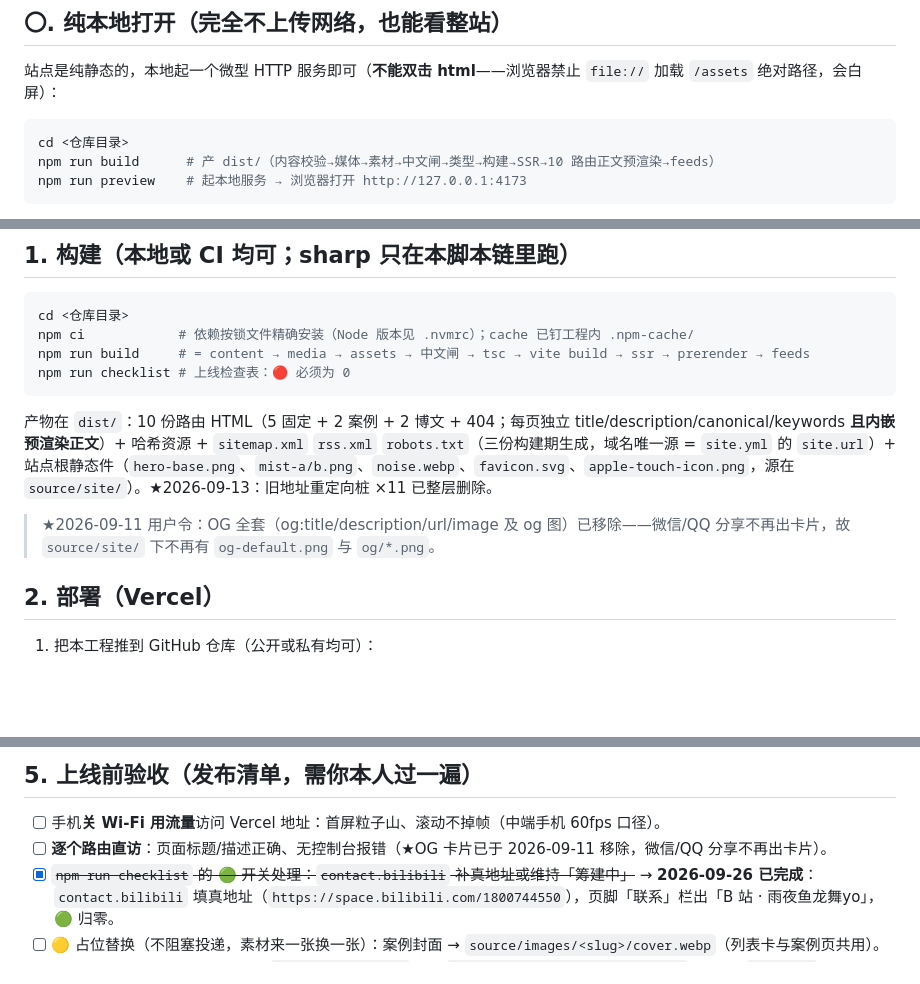
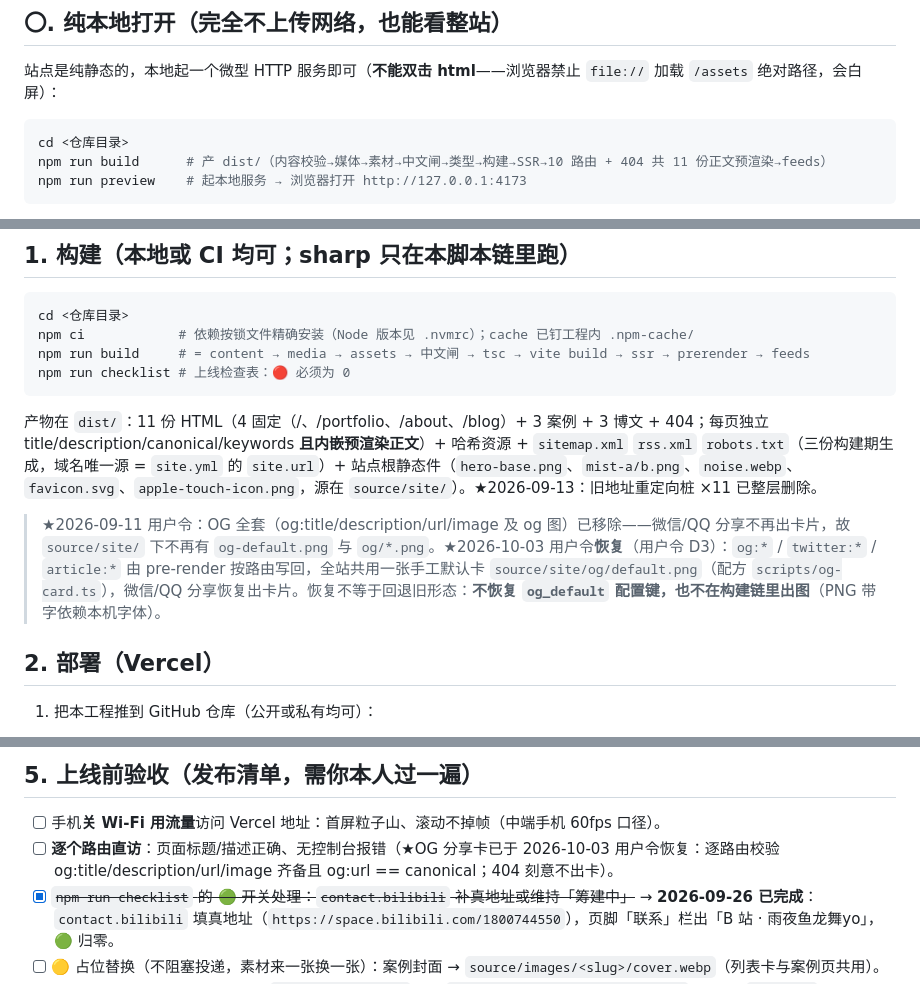
Before and after one commit to MoyunLee/inkstone-peak, a Markdown page: DEPLOY.md, 3 parts joined by grey strips. Drawn GitHub-style; blank space fills up the shorter version.

````diff
--- a/DEPLOY.md
+++ b/DEPLOY.md
@@ -8,7 +8,7 @@
 
 ```bash
 cd <仓库目录>
-npm run build      # 产 dist/（内容校验→媒体→素材→中文闸→类型→构建→SSR→10 路由正文预渲染→feeds）
+npm run build      # 产 dist/（内容校验→媒体→素材→中文闸→类型→构建→SSR→10 路由 + 404 共 11 份正文预渲染→feeds）
 npm run preview    # 起本地服务 → 浏览器打开 http://127.0.0.1:4173
 ```
 
@@ -29,8 +29,8 @@ npm run build     # = content → media → assets → 中文闸 → tsc → vit
 npm run checklist # 上线检查表：🔴 必须为 0
 ```
 
-产物在 `dist/`：10 份路由 HTML（5 固定 + 2 案例 + 2 博文 + 404；每页独立 title/description/canonical/keywords **且内嵌预渲染正文**）+ 哈希资源 + `sitemap.xml` `rss.xml` `robots.txt`（三份构建期生成，域名唯一源 = `site.yml` 的 `site.url`）+ 站点根静态件（`hero-base.png`、`mist-a/b.png`、`noise.webp`、`favicon.svg`、`apple-touch-icon.png`，源在 `source/site/`）。★2026-09-13：旧地址重定向桩 ×11 已整层删除。
-> ★2026-09-11 用户令：OG 全套（og:title/description/url/image 及 og 图）已移除——微信/QQ 分享不再出卡片，故 `source/site/` 下不再有 `og-default.png` 与 `og/*.png`。
+产物在 `dist/`：11 份 HTML（4 固定（/、/portfolio、/about、/blog）+ 3 案例 + 3 博文 + 404；每页独立 title/description/canonical/keywords **且内嵌预渲染正文**）+ 哈希资源 + `sitemap.xml` `rss.xml` `robots.txt`（三份构建期生成，域名唯一源 = `site.yml` 的 `site.url`）+ 站点根静态件（`hero-base.png`、`mist-a/b.png`、`noise.webp`、`favicon.svg`、`apple-touch-icon.png`，源在 `source/site/`）。★2026-09-13：旧地址重定向桩 ×11 已整层删除。
+> ★2026-09-11 用户令：OG 全套（og:title/description/url/image 及 og 图）已移除——微信/QQ 分享不再出卡片，故 `source/site/` 下不再有 `og-default.png` 与 `og/*.png`。★2026-10-03 用户令**恢复**（用户令 D3）：`og:*` / `twitter:*` / `article:*` 由 pre-render 按路由写回，全站共用一张手工默认卡 `source/site/og/default.png`（配方 `scripts/og-card.ts`），微信/QQ 分享恢复出卡片。恢复不等于回退旧形态：**不恢复 `og_default` 配置键，也不在构建链里出图**（PNG 带字依赖本机字体）。
 
 ## 2. 部署（Vercel）
 
@@ -91,7 +91,7 @@ npm run checklist # 上线检查表：🔴 必须为 0
 ## 5. 上线前验收（发布清单，需你本人过一遍）
 
 - [ ] 手机**关 Wi-Fi 用流量**访问 Vercel 地址：首屏粒子山、滚动不掉帧（中端手机 60fps 口径）。
-- [ ] **逐个路由直访**：页面标题/描述正确、无控制台报错（★OG 卡片已于 2026-09-11 移除，微信/QQ 分享不再出卡片）。
+- [ ] **逐个路由直访**：页面标题/描述正确、无控制台报错（★OG 分享卡已于 2026-10-03 用户令恢复：逐路由校验 og:title/description/url/image 齐备且 og:url == canonical；404 刻意不出卡）。
 - [x] ~~`npm run checklist` 的 🟢 开关处理：`contact.bilibili` 补真地址或维持「筹建中」~~ → **2026-09-26 已完成**：`contact.bilibili` 填真地址（`https://space.bilibili.com/1800744550`），页脚「联系」栏出「B 站 · 雨夜鱼龙舞yo」，🟢 归零。
 - [ ] 🟡 占位替换（不阻塞投递，素材来一张换一张）：案例封面 → `source/images/<slug>/cover.webp`（列表卡与案例页共用）。
 - [ ] 想挂简历 / 资料 PDF：文件放进 `site/source/site/`（如 `source/site/resume/du-kang.pdf`），再在 `site.yml` 的 `footer.columns` 加一栏，例：`{ id: files, title: 资料, links: [ { label: 简历, to: /resume/du-kang.pdf } ] }`——没有专门的简历字段，构建期会校文件是否落盘。
````
Also changed, not shown: other parts of DEPLOY.md (+1 -1 lines), README.md (+4 -4 lines).
